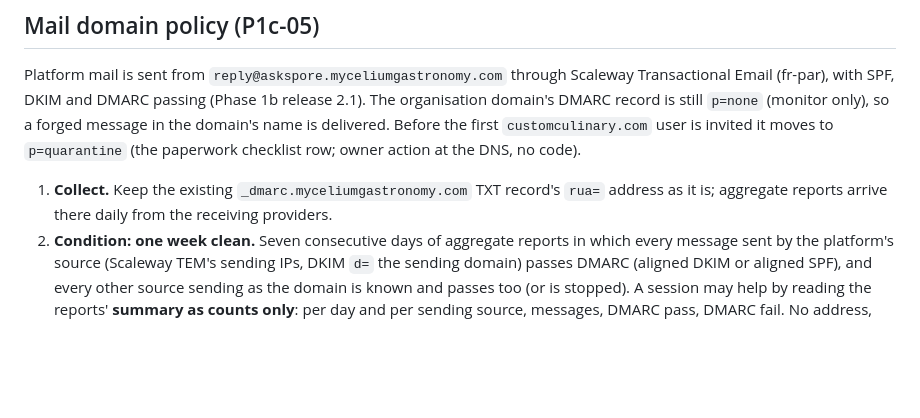
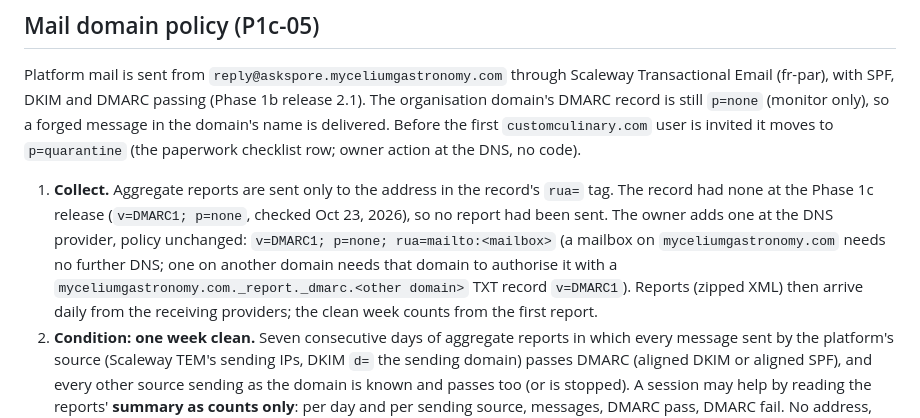
Before and after one commit to pluralfutures/ask.spore, a Markdown page: infra/README.md, the part around one of its changes. GitHub-like rendering; blank space fills up the shorter version.

```diff
--- a/infra/README.md
+++ b/infra/README.md
@@ -197,8 +197,14 @@ message in the domain's name is delivered. Before the first `customculinary.com`
 is invited it moves to `p=quarantine` (the paperwork checklist row; owner action at the
 DNS, no code).
 
-1. **Collect.** Keep the existing `_dmarc.myceliumgastronomy.com` TXT record's `rua=`
-   address as it is; aggregate reports arrive there daily from the receiving providers.
+1. **Collect.** Aggregate reports are sent only to the address in the record's `rua=` tag.
+   The record had none at the Phase 1c release (`v=DMARC1; p=none`, checked Oct 23, 2026),
+   so no report had been sent. The owner adds one at the DNS provider, policy unchanged:
+   `v=DMARC1; p=none; rua=mailto:<mailbox>` (a mailbox on `myceliumgastronomy.com` needs no
+   further DNS; one on another domain needs that domain to authorise it with a
+   `myceliumgastronomy.com._report._dmarc.<other domain>` TXT record `v=DMARC1`). Reports
+   (zipped XML) then arrive daily from the receiving providers; the clean week counts from
+   the first report.
 2. **Condition: one week clean.** Seven consecutive days of aggregate reports in which
    every message sent by the platform's source (Scaleway TEM's sending IPs, DKIM `d=` the
    sending domain) passes DMARC (aligned DKIM or aligned SPF), and every other source
```
Also changed, not shown: other parts of infra/README.md (+1 -1 lines), design/specs/backlog.md (+1 -0 lines), design/specs/phase-1c-findings.md (+11 -1 lines).
